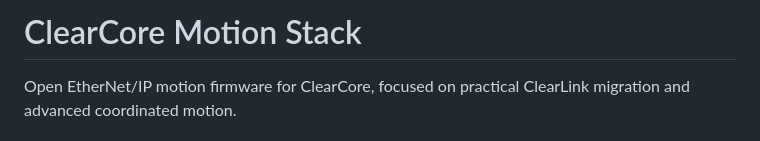
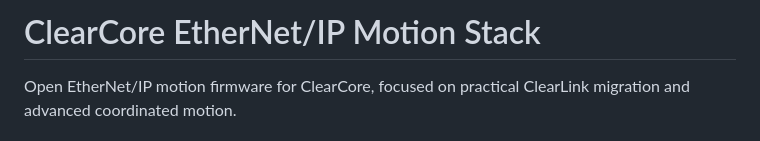
Before and after one commit to AGSweeney/ClearCore-Motion-Stack, a Markdown page: README.md, the part around the change. GitHub-like rendering.

```diff
--- a/README.md
+++ b/README.md
@@ -1,4 +1,4 @@
-# ClearCore Motion Stack
+# ClearCore EtherNet/IP Motion Stack
 
 Open EtherNet/IP motion firmware for ClearCore, focused on practical ClearLink migration and advanced coordinated motion.
 
```
